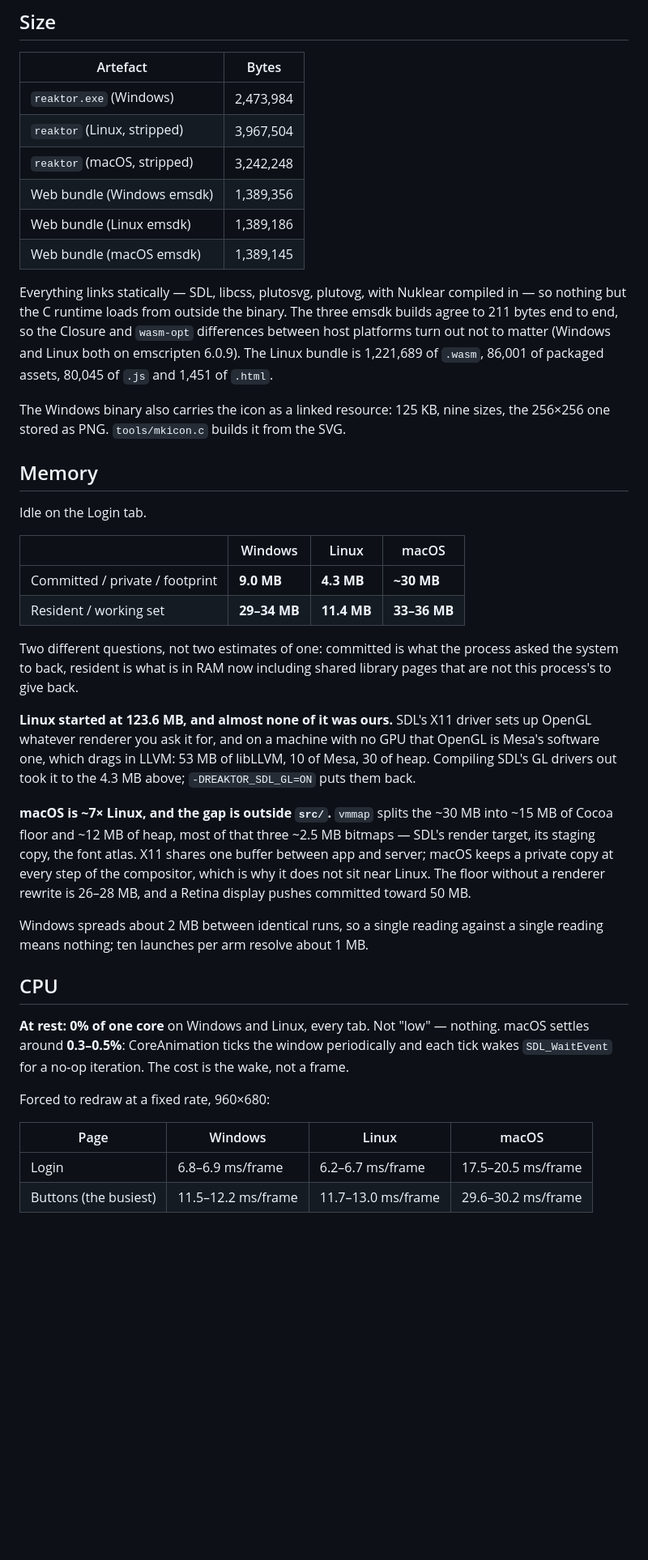
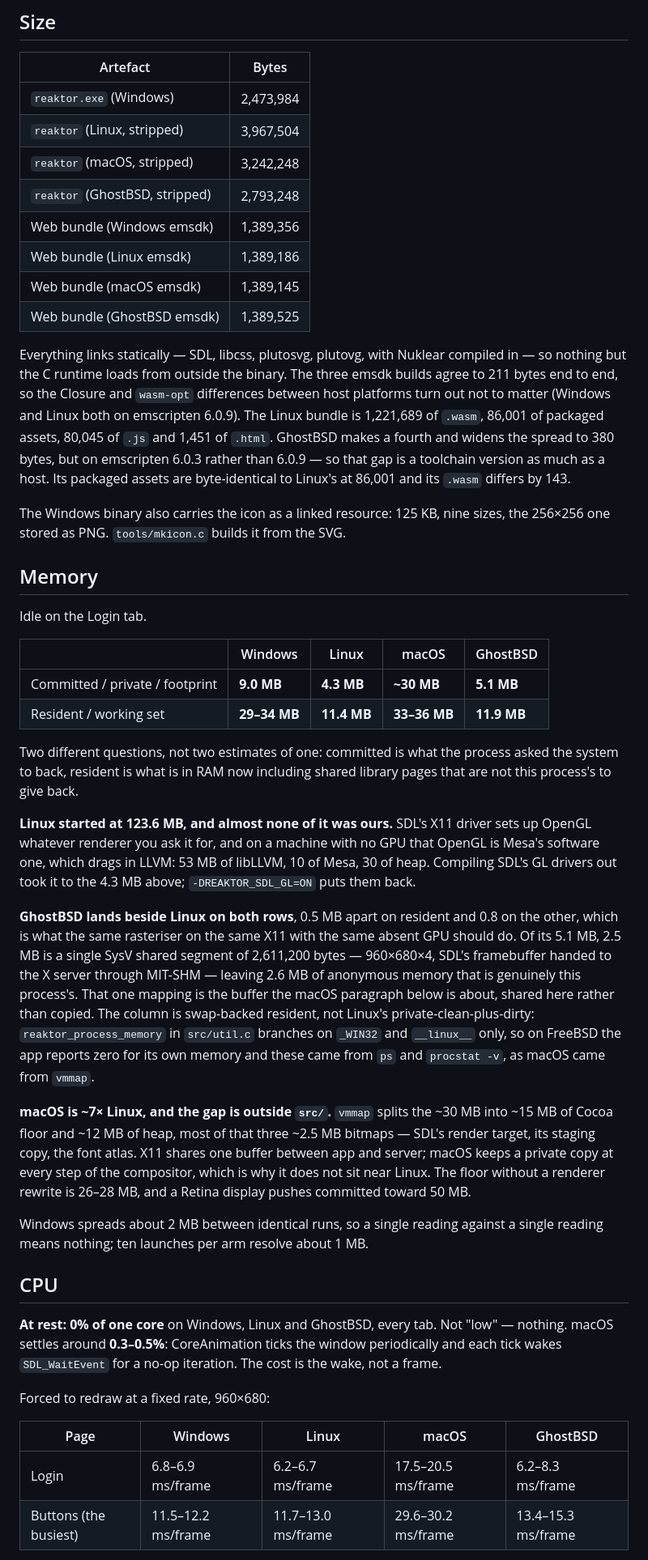
Before and after one commit to Alpaq92/Reaktor, a Markdown page: docs/PERFORMANCE.md, the part around one of its changes. Shown at 81% size. Rendered like a GitHub page; blank space fills up the shorter version.

Commit message:
The GhostBSD column, beside Linux on memory because both hand X11 one shared buffer, and present-bound on frames
Measured on GhostBSD 26.1-R15.0p2 (FreeBSD 15.0-RELEASE-p2), x86_64, Clang
19.1.7, X11, in a VMware VM with no 3D adapter - the same GPU-less condition
the Windows and Linux columns were taken under, at the same 1.00x scale and the
same 960x680 window.

Size: 2,793,248 stripped, smaller than both Linux and macOS. The web bundle is
1,389,525, which widens the four-way spread to 380 bytes - but it was built
with emscripten 6.0.3 against the 6.0.9 the Windows and Linux bundles used, so
that gap is a toolchain version as much as a host, and the note says so.

Memory, idle on Login after a 20s settle: 11.9 MB resident, 5.1 MB swap-backed,
identical at both ends of a 60s window, which is the flat-memory claim holding
here too. It lands beside Linux, and the reason is visible in one mapping: a
638-page SysV shared segment of exactly 2,611,200 bytes, which is 960x680x4 -
SDL's framebuffer handed to the X server through MIT-SHM. That is direct
evidence for the "X11 shares one buffer between app and server" line the macOS
paragraph had been making on reasoning alone, so it now sits next to it.

CPU: 0.00s of CPU over 60s on Login and 30s on Buttons, so 0% of one core,
joining Windows and Linux rather than macOS. Forced redraw over 31 one-second
samples a page gives 6.2-8.3 ms/frame on Login and 13.4-15.3 on Buttons, quoted
p10-p90. build+render+present matched 1000/fps on every sample, which is what
establishes those totals as whole frames and so comparable to the other three
columns.

The frame here is present, not drawing - 6.7 ms of Login's 7.1 median and 11.1
of Buttons' 14.8 - because this X server drives VMware's SVGA II with no 3D.
The other three columns' splits were never recorded, so the table is explicit
that it compares whole frames and nothing finer; a draft line calling GhostBSD
the cheapest of the four at build+render came out on those grounds.

One finding beyond the docs: reaktor_process_memory in src/util.c branches on
_WIN32 and __linux__ only, so on FreeBSD the app reports zero for its own
memory and the Diagnostics tab shows nothing. These numbers came from ps and
procstat -v instead, as the macOS column came from vmmap, and the section says
which. A FreeBSD branch would be a small addition and is not made here.

Co-Authored-By: Claude Opus 5 (1M context) <noreply@anthropic.com>

```diff
--- a/docs/PERFORMANCE.md
+++ b/docs/PERFORMANCE.md
@@ -17,16 +17,21 @@ atlas and the icons are baked.
 | `reaktor.exe` (Windows) | 2,473,984 |
 | `reaktor` (Linux, stripped) | 3,967,504 |
 | `reaktor` (macOS, stripped) | 3,242,248 |
+| `reaktor` (GhostBSD, stripped) | 2,793,248 |
 | Web bundle (Windows emsdk) | 1,389,356 |
 | Web bundle (Linux emsdk) | 1,389,186 |
 | Web bundle (macOS emsdk) | 1,389,145 |
+| Web bundle (GhostBSD emsdk) | 1,389,525 |
 
 Everything links statically — SDL, libcss, plutosvg, plutovg, with Nuklear
 compiled in — so nothing but the C runtime loads from outside the binary. The
 three emsdk builds agree to 211 bytes end to end, so the Closure and
 `wasm-opt` differences between host platforms turn out not to matter (Windows
 and Linux both on emscripten 6.0.9). The Linux bundle is 1,221,689 of `.wasm`,
-86,001 of packaged assets, 80,045 of `.js` and 1,451 of `.html`.
+86,001 of packaged assets, 80,045 of `.js` and 1,451 of `.html`. GhostBSD makes
+a fourth and widens the spread to 380 bytes, but on emscripten 6.0.3 rather
+than 6.0.9 — so that gap is a toolchain version as much as a host. Its packaged
+assets are byte-identical to Linux's at 86,001 and its `.wasm` differs by 143.
 
 The Windows binary also carries the icon as a linked resource: 125 KB, nine
 sizes, the 256×256 one stored as PNG. `tools/mkicon.c` builds it from the SVG.
@@ -35,10 +40,10 @@ sizes, the 256×256 one stored as PNG. `tools/mkicon.c` builds it from the SVG.
 
 Idle on the Login tab.
 
-| | Windows | Linux | macOS |
-| --- | --- | --- | --- |
-| Committed / private / footprint | **9.0 MB** | **4.3 MB** | **~30 MB** |
-| Resident / working set | **29–34 MB** | **11.4 MB** | **33–36 MB** |
+| | Windows | Linux | macOS | GhostBSD |
+| --- | --- | --- | --- | --- |
+| Committed / private / footprint | **9.0 MB** | **4.3 MB** | **~30 MB** | **5.1 MB** |
+| Resident / working set | **29–34 MB** | **11.4 MB** | **33–36 MB** | **11.9 MB** |
 
 Two different questions, not two estimates of one: committed is what the
 process asked the system to back, resident is what is in RAM now including
@@ -49,6 +54,17 @@ driver sets up OpenGL whatever renderer you ask it for, and on a machine with
 no GPU that OpenGL is Mesa's software one, which drags in LLVM: 53 MB of
 libLLVM, 10 of Mesa, 30 of heap. Compiling SDL's GL drivers out took it to the
 4.3 MB above; `-DREAKTOR_SDL_GL=ON` puts them back.
+
+**GhostBSD lands beside Linux on both rows**, 0.5 MB apart on resident and 0.8
+on the other, which is what the same rasteriser on the same X11 with the same
+absent GPU should do. Of its 5.1 MB, 2.5 MB is a single SysV shared segment of
+2,611,200 bytes — 960×680×4, SDL's framebuffer handed to the X server through
+MIT-SHM — leaving 2.6 MB of anonymous memory that is genuinely this process's.
+That one mapping is the buffer the macOS paragraph below is about, shared here
+rather than copied. The column is swap-backed resident, not Linux's
+private-clean-plus-dirty: `reaktor_process_memory` in `src/util.c` branches on
+`_WIN32` and `__linux__` only, so on FreeBSD the app reports zero for its own
+memory and these came from `ps` and `procstat -v`, as macOS came from `vmmap`.
 
 **macOS is ~7× Linux, and the gap is outside `src/`.** `vmmap` splits the
 ~30 MB into ~15 MB of Cocoa floor and ~12 MB of heap, most of that three
@@ -63,15 +79,15 @@ a single reading means nothing; ten launches per arm resolve about 1 MB.
 
 ## CPU
 
-**At rest: 0% of one core** on Windows and Linux, every tab. Not "low" —
-nothing. macOS settles around **0.3–0.5%**: CoreAnimation ticks the window
-periodically and each tick wakes `SDL_WaitEvent` for a no-op iteration. The
-cost is the wake, not a frame.
+**At rest: 0% of one core** on Windows, Linux and GhostBSD, every tab. Not
+"low" — nothing. macOS settles around **0.3–0.5%**: CoreAnimation ticks the
+window periodically and each tick wakes `SDL_WaitEvent` for a no-op iteration.
+The cost is the wake, not a frame.
 
 Forced to redraw at a fixed rate, 960×680:
 
-| Page | Windows | Linux | macOS |
-| --- | --- | --- | --- |
-| Login | 6.8–6.9 ms/frame | 6.2–6.7 ms/frame | 17.5–20.5 ms/frame |
-| Buttons (the busiest) | 11.5–12.2 ms/frame | 11.7–13.0 ms/frame | 29.6–30.2 ms/frame |
+| Page | Windows | Linux | macOS | GhostBSD |
+| --- | --- | --- | --- | --- |
+| Login | 6.8–6.9 ms/frame | 6.2–6.7 ms/frame | 17.5–20.5 ms/frame | 6.2–8.3 ms/frame |
+| Buttons (the busiest) | 11.5–12.2 ms/frame | 11.7–13.0 ms/frame | 29.6–30.2 ms/frame | 13.4–15.3 ms/frame |
 
```
Also changed, not shown: other parts of docs/PERFORMANCE.md (+13 -2 lines).
